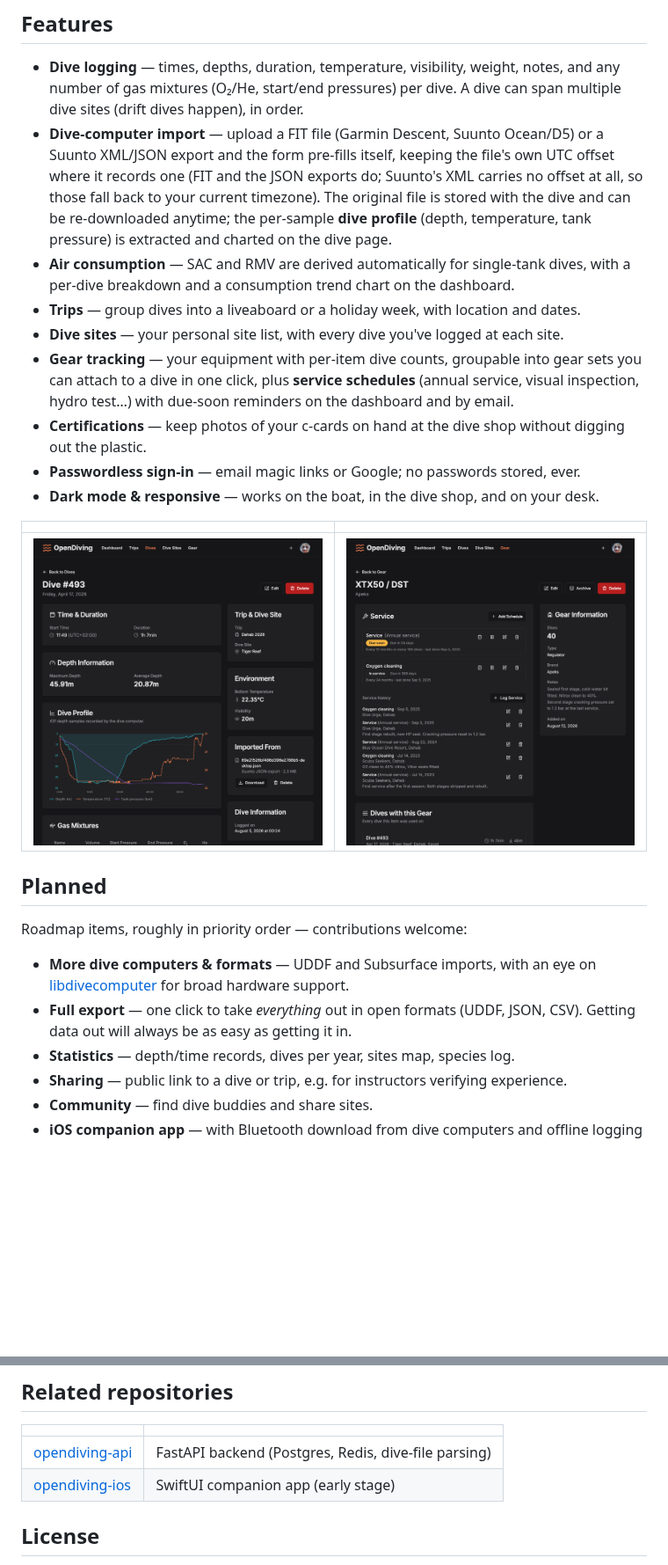
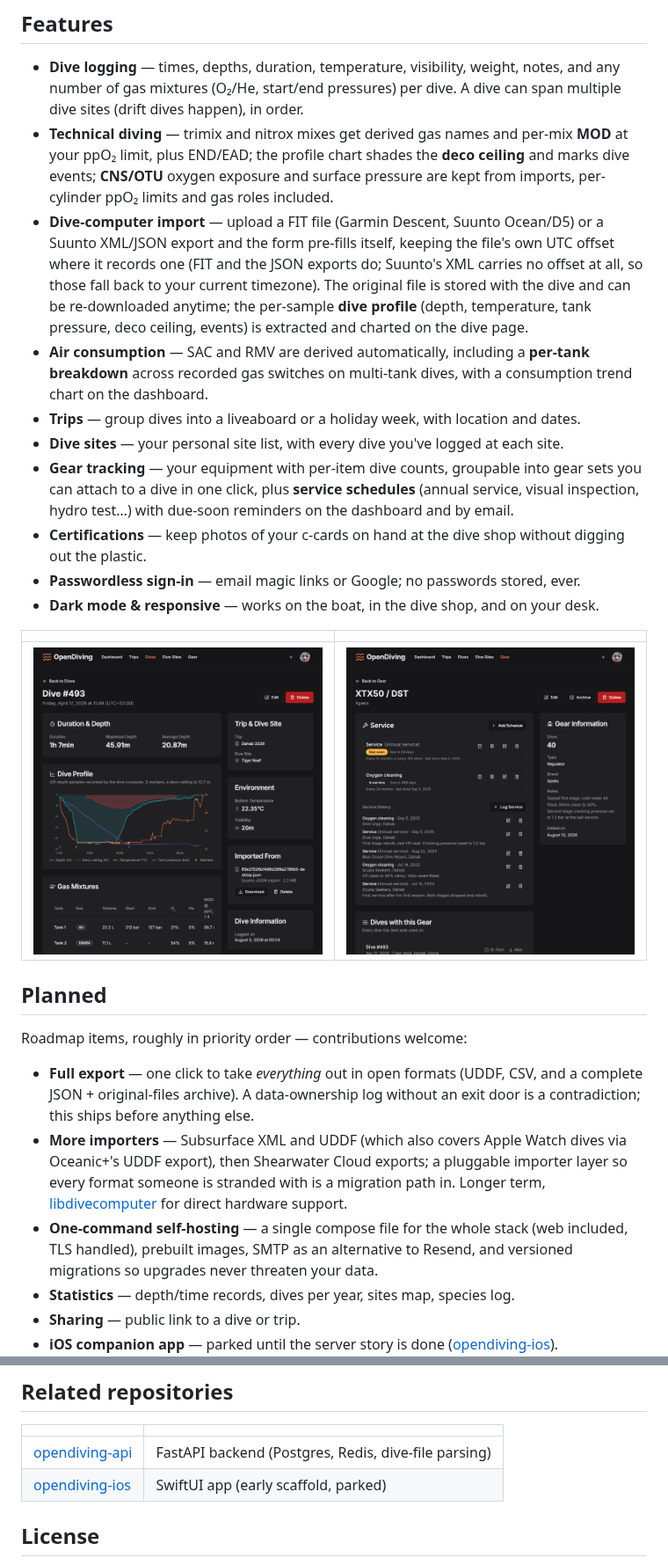
Before and after one commit to opendiving/opendiving-web, a Markdown page: README.md, 2 parts joined by grey strips. Shown at 88% size. GitHub-like rendering; pictures changed too: docs/screenshots/dive-detail.png; blank space fills up the shorter version.

Commit message:
docs: Readme update (#34)

```diff
--- a/README.md
+++ b/README.md
@@ -19,14 +21,18 @@ at any time.
 - **Dive logging** — times, depths, duration, temperature, visibility, weight, notes, and any number
   of gas mixtures (O₂/He, start/end pressures) per dive. A dive can span multiple dive sites (drift
   dives happen), in order.
+- **Technical diving** — trimix and nitrox mixes get derived gas names and per-mix **MOD** at your
+  ppO₂ limit, plus END/EAD; the profile chart shades the **deco ceiling** and marks dive events;
+  **CNS/OTU** oxygen exposure and surface pressure are kept from imports, per-cylinder ppO₂ limits
+  and gas roles included.
 - **Dive-computer import** — upload a FIT file (Garmin Descent, Suunto Ocean/D5) or a Suunto
   XML/JSON export and the form pre-fills itself, keeping the file's own UTC offset where it records
   one (FIT and the JSON exports do; Suunto's XML carries no offset at all, so those fall back to
   your current timezone). The original file is stored with the dive and can be re-downloaded
-  anytime; the per-sample **dive profile** (depth, temperature, tank pressure) is extracted and
-  charted on the dive page.
-- **Air consumption** — SAC and RMV are derived automatically for single-tank dives, with a per-dive
-  breakdown and a consumption trend chart on the dashboard.
+  anytime; the per-sample **dive profile** (depth, temperature, tank pressure, deco ceiling, events)
+  is extracted and charted on the dive page.
+- **Air consumption** — SAC and RMV are derived automatically, including a **per-tank breakdown**
+  across recorded gas switches on multi-tank dives, with a consumption trend chart on the dashboard.
 - **Trips** — group dives into a liveaboard or a holiday week, with location and dates.
 - **Dive sites** — your personal site list, with every dive you've logged at each site.
 - **Gear tracking** — your equipment with per-item dive counts, groupable into gear sets you can
@@ -45,12 +51,17 @@ at any time.
 
 Roadmap items, roughly in priority order — contributions welcome:
 
-- **More dive computers & formats** — UDDF and Subsurface imports, with an eye on
-  [libdivecomputer](https://www.libdivecomputer.org/) for broad hardware support.
-- **Full export** — one click to take _everything_ out in open formats (UDDF, JSON, CSV). Getting
-  data out will always be as easy as getting it in.
+- **Full export** — one click to take _everything_ out in open formats (UDDF, CSV, and a complete
+  JSON + original-files archive). A data-ownership log without an exit door is a contradiction; this
+  ships before anything else.
+- **More importers** — Subsurface XML and UDDF (which also covers Apple Watch dives via Oceanic+'s
+  UDDF export), then Shearwater Cloud exports; a pluggable importer layer so every format someone is
+  stranded with is a migration path in. Longer term,
+  [libdivecomputer](https://www.libdivecomputer.org/) for direct hardware support.
+- **One-command self-hosting** — a single compose file for the whole stack (web included, TLS
+  handled), prebuilt images, SMTP as an alternative to Resend, and versioned migrations so upgrades
+  never threaten your data.
 - **Statistics** — depth/time records, dives per year, sites map, species log.
-- **Sharing** — public link to a dive or trip, e.g. for instructors verifying experience.
-- **Community** — find dive buddies and share sites.
-- **iOS companion app** — with Bluetooth download from dive computers and offline logging
+- **Sharing** — public link to a dive or trip.
+- **iOS companion app** — parked until the server story is done
   ([opendiving-ios](https://github.com/opendiving/opendiving-ios)).
@@ -98,7 +125,7 @@ made.
 |                                                                |                                                      |
 | -------------------------------------------------------------- | ---------------------------------------------------- |
 | [opendiving-api](https://github.com/opendiving/opendiving-api) | FastAPI backend (Postgres, Redis, dive-file parsing) |
-| [opendiving-ios](https://github.com/opendiving/opendiving-ios) | SwiftUI companion app (early stage)                  |
+| [opendiving-ios](https://github.com/opendiving/opendiving-ios) | SwiftUI app (early scaffold, parked)                 |
 
 ## License
 
```
Also changed, not shown: other parts of README.md (+27 -9 lines).
